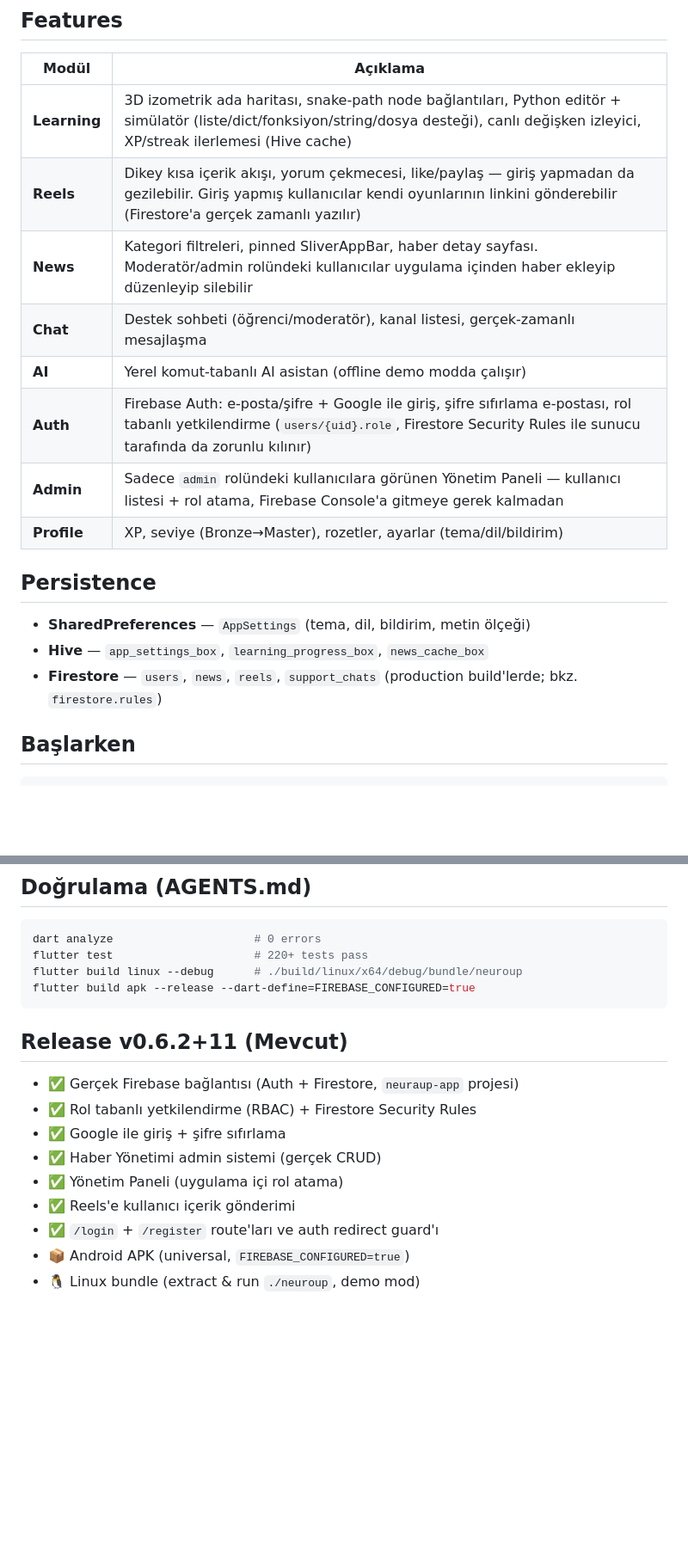
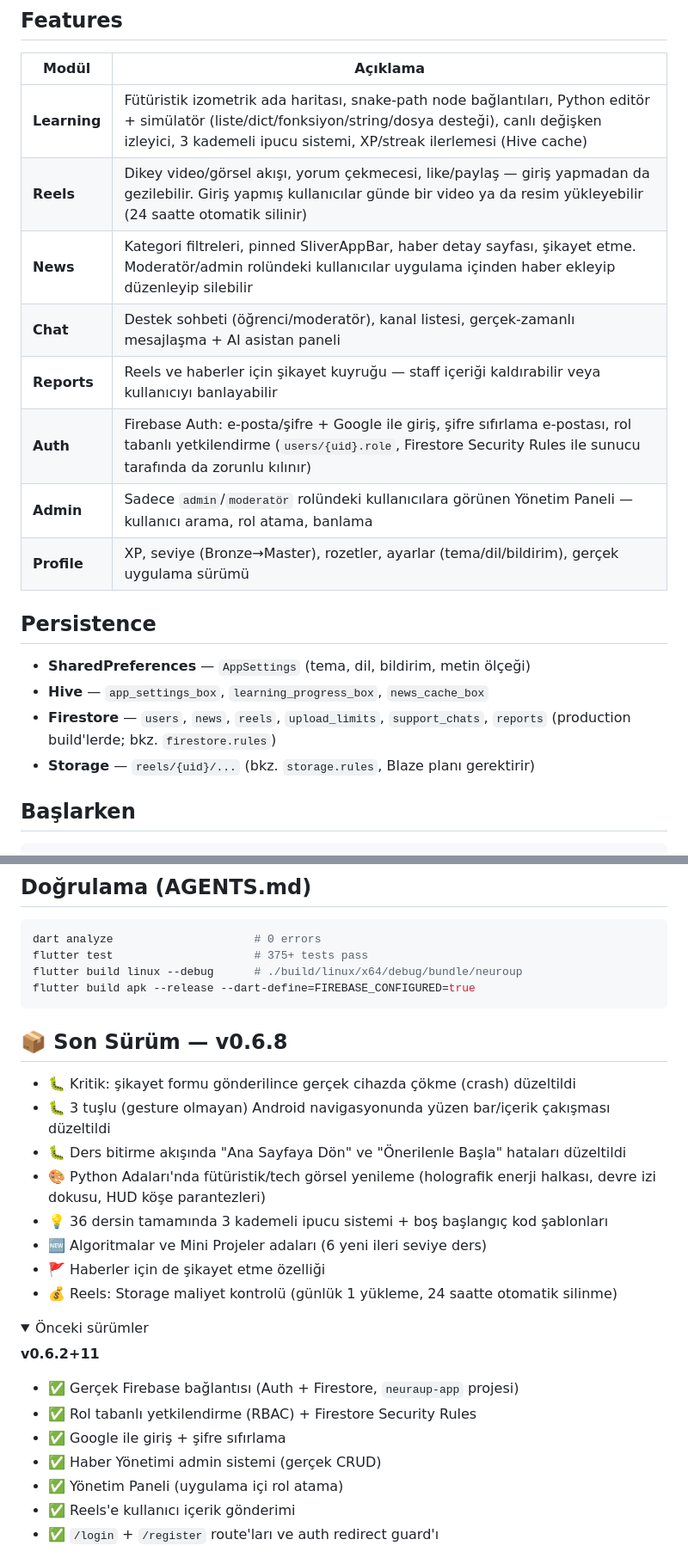
Before and after one commit to xenlabshq/NeuraDev, a Markdown page: README.md, 2 parts joined by grey strips. Shown at 86% size. Rendered like a GitHub page; folded sections open; blank space fills up the shorter version.

````diff
--- a/README.md
+++ b/README.md
@@ -23,20 +59,21 @@ Flutter tabanlı, **Python Adaları (3D snake-path harita)**, **Reels (kısa vid
 
 | Modül | Açıklama |
 |---|---|
-| **Learning** | 3D izometrik ada haritası, snake-path node bağlantıları, Python editör + simülatör (liste/dict/fonksiyon/string/dosya desteği), canlı değişken izleyici, XP/streak ilerlemesi (Hive cache) |
-| **Reels** | Dikey kısa içerik akışı, yorum çekmecesi, like/paylaş — giriş yapmadan da gezilebilir. Giriş yapmış kullanıcılar kendi oyunlarının linkini gönderebilir (Firestore'a gerçek zamanlı yazılır) |
-| **News** | Kategori filtreleri, pinned SliverAppBar, haber detay sayfası. Moderatör/admin rolündeki kullanıcılar uygulama içinden haber ekleyip düzenleyip silebilir |
-| **Chat** | Destek sohbeti (öğrenci/moderatör), kanal listesi, gerçek-zamanlı mesajlaşma |
-| **AI** | Yerel komut-tabanlı AI asistan (offline demo modda çalışır) |
+| **Learning** | Fütüristik izometrik ada haritası, snake-path node bağlantıları, Python editör + simülatör (liste/dict/fonksiyon/string/dosya desteği), canlı değişken izleyici, 3 kademeli ipucu sistemi, XP/streak ilerlemesi (Hive cache) |
+| **Reels** | Dikey video/görsel akışı, yorum çekmecesi, like/paylaş — giriş yapmadan da gezilebilir. Giriş yapmış kullanıcılar günde bir video ya da resim yükleyebilir (24 saatte otomatik silinir) |
+| **News** | Kategori filtreleri, pinned SliverAppBar, haber detay sayfası, şikayet etme. Moderatör/admin rolündeki kullanıcılar uygulama içinden haber ekleyip düzenleyip silebilir |
+| **Chat** | Destek sohbeti (öğrenci/moderatör), kanal listesi, gerçek-zamanlı mesajlaşma + AI asistan paneli |
+| **Reports** | Reels ve haberler için şikayet kuyruğu — staff içeriği kaldırabilir veya kullanıcıyı banlayabilir |
 | **Auth** | Firebase Auth: e-posta/şifre + Google ile giriş, şifre sıfırlama e-postası, rol tabanlı yetkilendirme (`users/{uid}.role`, Firestore Security Rules ile sunucu tarafında da zorunlu kılınır) |
-| **Admin** | Sadece `admin` rolündeki kullanıcılara görünen Yönetim Paneli — kullanıcı listesi + rol atama, Firebase Console'a gitmeye gerek kalmadan |
-| **Profile** | XP, seviye (Bronze→Master), rozetler, ayarlar (tema/dil/bildirim) |
+| **Admin** | Sadece `admin`/`moderatör` rolündeki kullanıcılara görünen Yönetim Paneli — kullanıcı arama, rol atama, banlama |
+| **Profile** | XP, seviye (Bronze→Master), rozetler, ayarlar (tema/dil/bildirim), gerçek uygulama sürümü |
 
 ## Persistence
 
 - **SharedPreferences** — `AppSettings` (tema, dil, bildirim, metin ölçeği)
 - **Hive** — `app_settings_box`, `learning_progress_box`, `news_cache_box`
-- **Firestore** — `users`, `news`, `reels`, `support_chats` (production build'lerde; bkz. `firestore.rules`)
+- **Firestore** — `users`, `news`, `reels`, `upload_limits`, `support_chats`, `reports` (production build'lerde; bkz. `firestore.rules`)
+- **Storage** — `reels/{uid}/...` (bkz. `storage.rules`, Blaze planı gerektirir)
 
 ## Başlarken
 
@@ -70,13 +107,26 @@ make clean         # flutter clean
 
 ```bash
 dart analyze                     # 0 errors
-flutter test                     # 220+ tests pass
+flutter test                     # 375+ tests pass
 flutter build linux --debug      # ./build/linux/x64/debug/bundle/neuroup
 flutter build apk --release --dart-define=FIREBASE_CONFIGURED=true
 ```
 
-## Release v0.6.2+11 (Mevcut)
+## 📦 Son Sürüm — v0.6.8
 
+- 🐛 Kritik: şikayet formu gönderilince gerçek cihazda çökme (crash) düzeltildi
+- 🐛 3 tuşlu (gesture olmayan) Android navigasyonunda yüzen bar/içerik çakışması düzeltildi
+- 🐛 Ders bitirme akışında "Ana Sayfaya Dön" ve "Önerilenle Başla" hataları düzeltildi
+- 🎨 Python Adaları'nda fütüristik/tech görsel yenileme (holografik enerji halkası, devre izi dokusu, HUD köşe parantezleri)
+- 💡 36 dersin tamamında 3 kademeli ipucu sistemi + boş başlangıç kod şablonları
+- 🆕 Algoritmalar ve Mini Projeler adaları (6 yeni ileri seviye ders)
+- 🚩 Haberler için de şikayet etme özelliği
+- 💰 Reels: Storage maliyet kontrolü (günlük 1 yükleme, 24 saatte otomatik silinme)
+
+<details>
+<summary>Önceki sürümler</summary>
+
+**v0.6.2+11**
 - ✅ Gerçek Firebase bağlantısı (Auth + Firestore, `neuraup-app` projesi)
 - ✅ Rol tabanlı yetkilendirme (RBAC) + Firestore Security Rules
 - ✅ Google ile giriş + şifre sıfırlama
@@ -84,6 +134,4 @@ flutter build apk --release --dart-define=FIREBASE_CONFIGURED=true
 - ✅ Yönetim Paneli (uygulama içi rol atama)
 - ✅ Reels'e kullanıcı içerik gönderimi
 - ✅ `/login` + `/register` route'ları ve auth redirect guard'ı
-- 📦 Android APK (universal, `FIREBASE_CONFIGURED=true`)
-- 🐧 Linux bundle (extract & run `./neuroup`, demo mod)
 
````
Also changed, not shown: other parts of README.md (+48 -9 lines).
